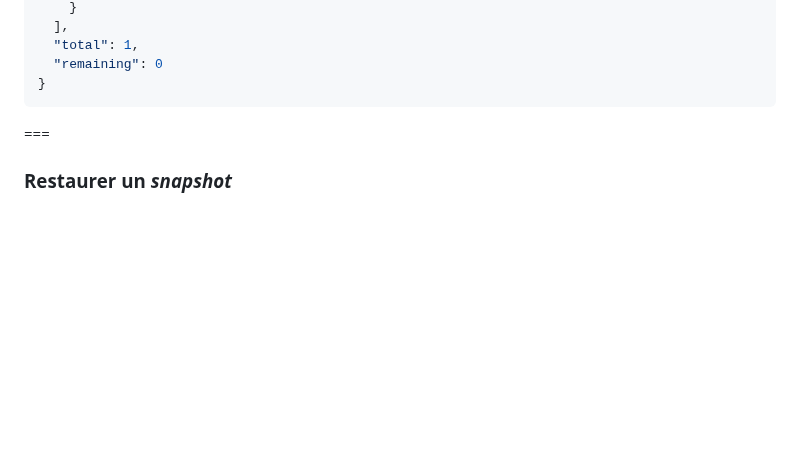
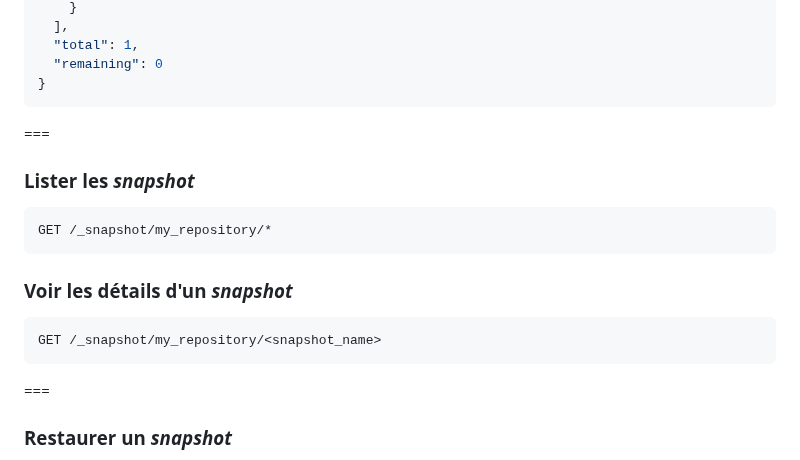
Before and after one commit to juwit/formation-elasticsearch-ops, a Markdown page: jour3.md, the part around the change. Drawn GitHub-style; blank space fills up the shorter version.

Commit message:
✨ : add snapshot listing

````diff
--- a/jour3.md
+++ b/jour3.md
@@ -311,6 +311,20 @@ GET _snapshot/<repository>/<snapshot_name>/_status
   "total": 1,
   "remaining": 0
 }
+```
+
+===
+
+### Lister les _snapshot_
+
+```http request
+GET /_snapshot/my_repository/*
+```
+
+### Voir les détails d'un _snapshot_
+
+```http request
+GET /_snapshot/my_repository/<snapshot_name>
 ```
 
 ===
````
